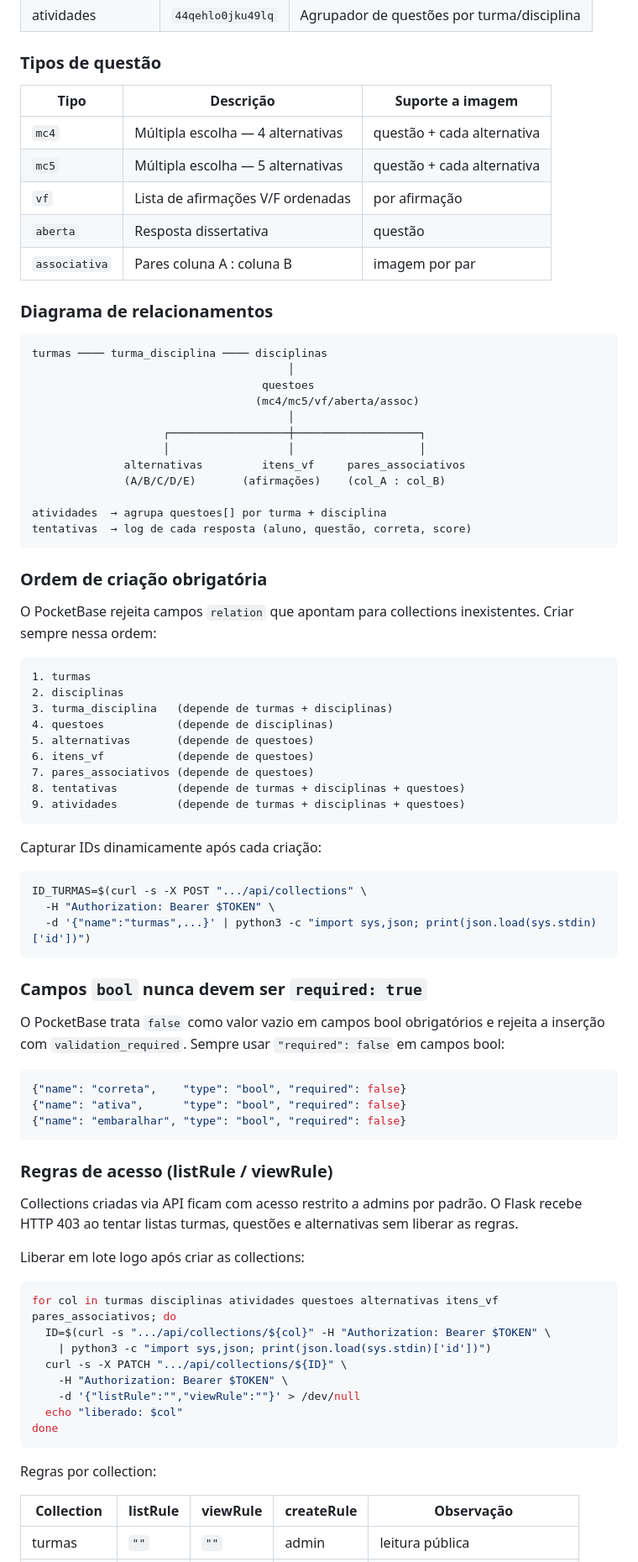
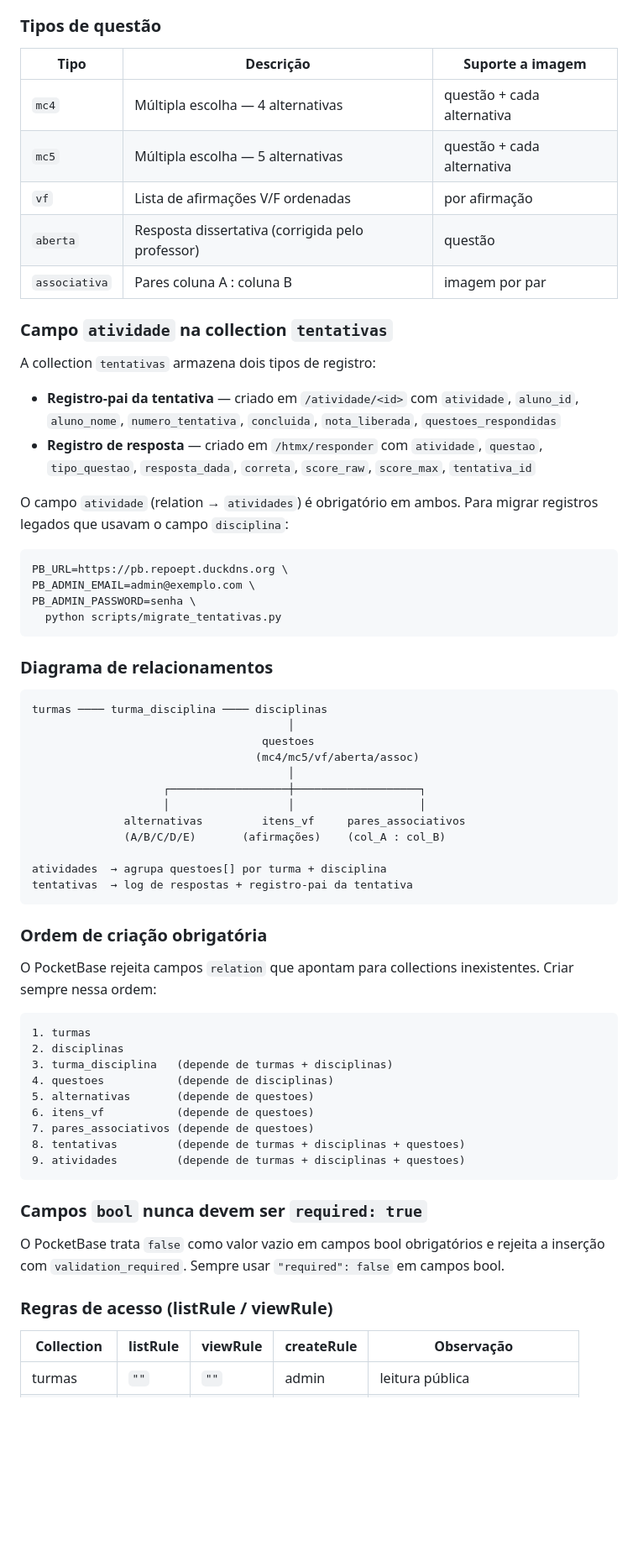
Before and after one commit to projetos-ept/leduk, a Markdown page: README.md, the part around one of its changes. Shown at 84% size. Drawn GitHub-style; blank space fills up the shorter version.

````diff
--- a/README.md
+++ b/README.md
@@ -173,8 +242,24 @@ Funções puras, sem dependência de Flask ou rede — testáveis isoladamente.
 | `mc4` | Múltipla escolha — 4 alternativas | questão + cada alternativa |
 | `mc5` | Múltipla escolha — 5 alternativas | questão + cada alternativa |
 | `vf` | Lista de afirmações V/F ordenadas | por afirmação |
-| `aberta` | Resposta dissertativa | questão |
+| `aberta` | Resposta dissertativa (corrigida pelo professor) | questão |
 | `associativa` | Pares coluna A : coluna B | imagem por par |
+
+### Campo `atividade` na collection `tentativas`
+
+A collection `tentativas` armazena dois tipos de registro:
+
+- **Registro-pai da tentativa** — criado em `/atividade/<id>` com `atividade`, `aluno_id`, `aluno_nome`, `numero_tentativa`, `concluida`, `nota_liberada`, `questoes_respondidas`
+- **Registro de resposta** — criado em `/htmx/responder` com `atividade`, `questao`, `tipo_questao`, `resposta_dada`, `correta`, `score_raw`, `score_max`, `tentativa_id`
+
+O campo `atividade` (relation → `atividades`) é obrigatório em ambos. Para migrar registros legados que usavam o campo `disciplina`:
+
+```bash
+PB_URL=https://pb.repoept.duckdns.org \
+PB_ADMIN_EMAIL=admin@exemplo.com \
+PB_ADMIN_PASSWORD=senha \
+  python scripts/migrate_tentativas.py
+```
 
 ### Diagrama de relacionamentos
 
@@ -190,7 +275,7 @@ turmas ──── turma_disciplina ──── disciplinas
               (A/B/C/D/E)       (afirmações)    (col_A : col_B)
 
 atividades  → agrupa questoes[] por turma + disciplina
-tentativas  → log de cada resposta (aluno, questão, correta, score)
+tentativas  → log de respostas + registro-pai da tentativa
 ```
 
 ### Ordem de criação obrigatória
@@ -209,42 +294,11 @@ O PocketBase rejeita campos `relation` que apontam para collections inexistentes
 9. atividades         (depende de turmas + disciplinas + questoes)
 ```
 
-Capturar IDs dinamicamente após cada criação:
-
-```bash
-ID_TURMAS=$(curl -s -X POST ".../api/collections" \
-  -H "Authorization: Bearer $TOKEN" \
-  -d '{"name":"turmas",...}' | python3 -c "import sys,json; print(json.load(sys.stdin)['id'])")
-```
-
 ### Campos `bool` nunca devem ser `required: true`
 
-O PocketBase trata `false` como valor vazio em campos bool obrigatórios e rejeita a inserção com `validation_required`. Sempre usar `"required": false` em campos bool:
-
-```json
-{"name": "correta",    "type": "bool", "required": false}
-{"name": "ativa",      "type": "bool", "required": false}
-{"name": "embaralhar", "type": "bool", "required": false}
-```
+O PocketBase trata `false` como valor vazio em campos bool obrigatórios e rejeita a inserção com `validation_required`. Sempre usar `"required": false` em campos bool.
 
 ### Regras de acesso (listRule / viewRule)
-
-Collections criadas via API ficam com acesso restrito a admins por padrão. O Flask recebe HTTP 403 ao tentar listas turmas, questões e alternativas sem liberar as regras.
-
-Liberar em lote logo após criar as collections:
-
-```bash
-for col in turmas disciplinas atividades questoes alternativas itens_vf pares_associativos; do
-  ID=$(curl -s ".../api/collections/${col}" -H "Authorization: Bearer $TOKEN" \
-    | python3 -c "import sys,json; print(json.load(sys.stdin)['id'])")
-  curl -s -X PATCH ".../api/collections/${ID}" \
-    -H "Authorization: Bearer $TOKEN" \
-    -d '{"listRule":"","viewRule":""}' > /dev/null
-  echo "liberado: $col"
-done
-```
-
-Regras por collection:
 
 | Collection | listRule | viewRule | createRule | Observação |
 |---|---|---|---|---|
````
Also changed, not shown: other parts of README.md (+102 -127 lines).
